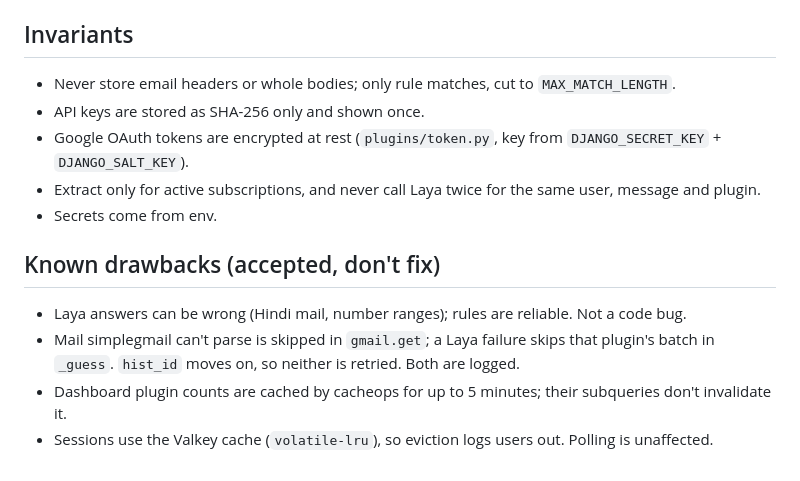
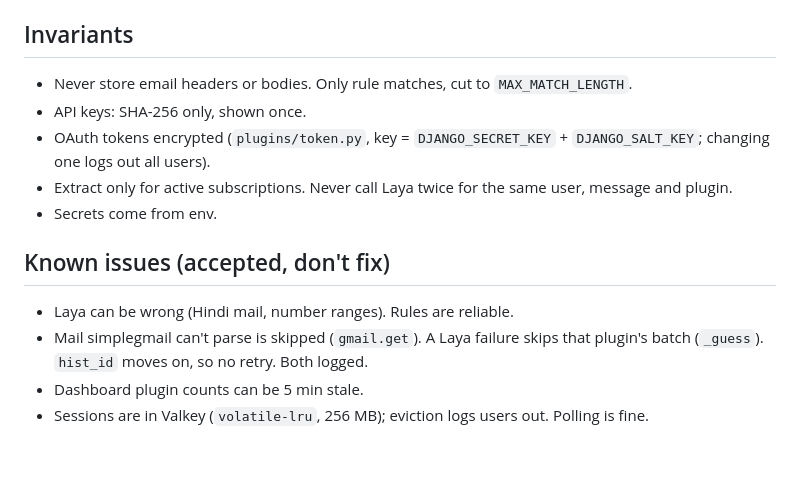
Before and after one commit to DE41H/iris-mail, a Markdown page: AGENTS.md, the part around one of its changes. GitHub-like rendering.

```diff
--- a/AGENTS.md
+++ b/AGENTS.md
@@ -65,16 +64,16 @@ uv run manage.py shell -c "from django_otp.plugins.otp_totp.models import TOTPDe
 
 ## Invariants
 
-- Never store email headers or whole bodies; only rule matches, cut to `MAX_MATCH_LENGTH`.
-- API keys are stored as SHA-256 only and shown once.
-- Google OAuth tokens are encrypted at rest (`plugins/token.py`, key from `DJANGO_SECRET_KEY` + `DJANGO_SALT_KEY`).
-- Extract only for active subscriptions, and never call Laya twice for the same user, message and plugin.
+- Never store email headers or bodies. Only rule matches, cut to `MAX_MATCH_LENGTH`.
+- API keys: SHA-256 only, shown once.
+- OAuth tokens encrypted (`plugins/token.py`, key = `DJANGO_SECRET_KEY` + `DJANGO_SALT_KEY`; changing one logs out all users).
+- Extract only for active subscriptions. Never call Laya twice for the same user, message and plugin.
 - Secrets come from env.
 
-## Known drawbacks (accepted, don't fix)
+## Known issues (accepted, don't fix)
 
-- Laya answers can be wrong (Hindi mail, number ranges); rules are reliable. Not a code bug.
-- Mail simplegmail can't parse is skipped in `gmail.get`; a Laya failure skips that plugin's batch in `_guess`.
-  `hist_id` moves on, so neither is retried. Both are logged.
-- Dashboard plugin counts are cached by cacheops for up to 5 minutes; their subqueries don't invalidate it.
-- Sessions use the Valkey cache (`volatile-lru`), so eviction logs users out. Polling is unaffected.
+- Laya can be wrong (Hindi mail, number ranges). Rules are reliable.
+- Mail simplegmail can't parse is skipped (`gmail.get`). A Laya failure skips that plugin's batch (`_guess`).
+  `hist_id` moves on, so no retry. Both logged.
+- Dashboard plugin counts can be 5 min stale.
+- Sessions are in Valkey (`volatile-lru`, 256 MB); eviction logs users out. Polling is fine.
```
Also changed, not shown: other parts of AGENTS.md (+41 -42 lines).
